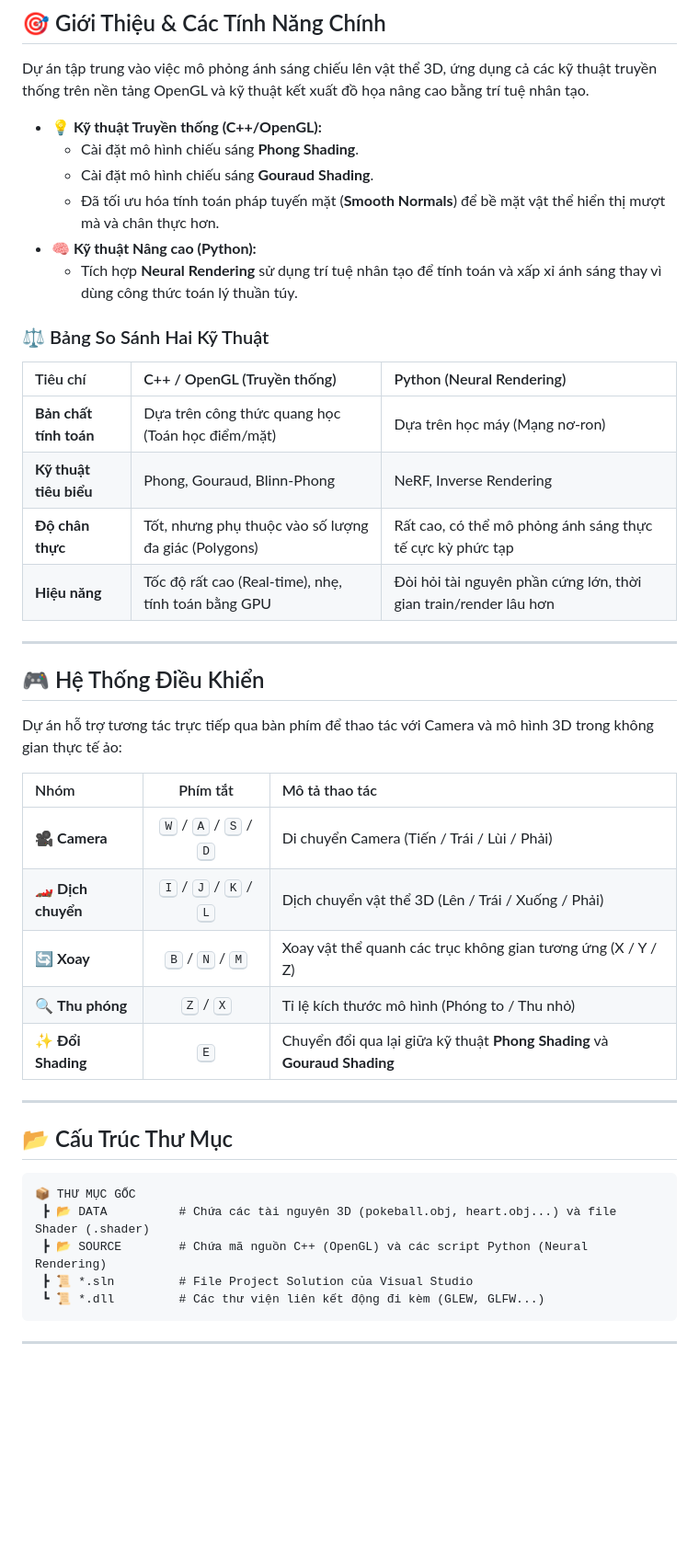
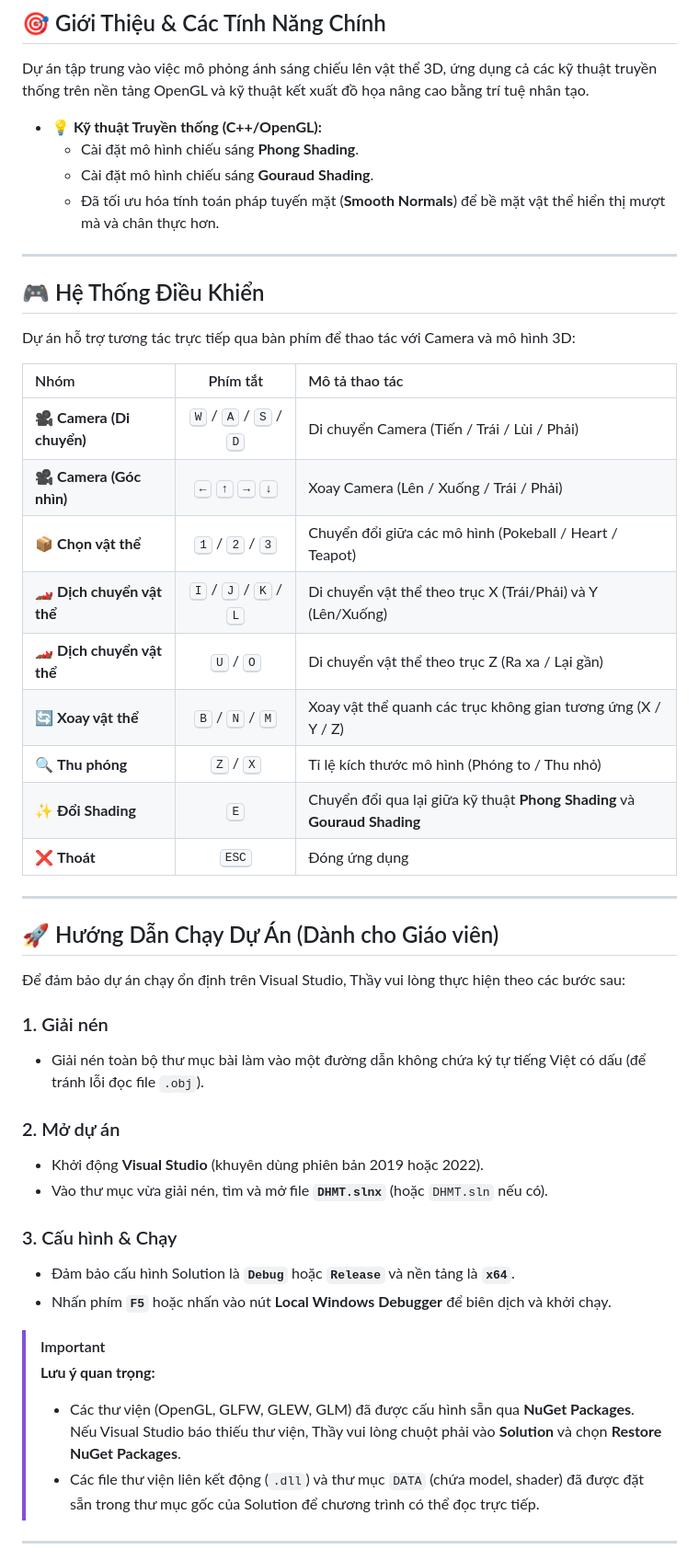
Before and after one commit to JeiKei1206/mo-phong-anh-sang-va-do-bong, a Markdown page: README.md, the part around one of its changes. Shown at 92% size. Rendered like a GitHub page; blank space fills up the shorter version.

````diff
--- a/README.md
+++ b/README.md
@@ -72,42 +30,45 @@ Dự án tập trung vào việc mô phỏng ánh sáng chiếu lên vật thể
   * Cài đặt mô hình chiếu sáng **Phong Shading**.
   * Cài đặt mô hình chiếu sáng **Gouraud Shading**.
   * Đã tối ưu hóa tính toán pháp tuyến mặt (**Smooth Normals**) để bề mặt vật thể hiển thị mượt mà và chân thực hơn.
-* 🧠 **Kỹ thuật Nâng cao (Python):**
-  * Tích hợp **Neural Rendering** sử dụng trí tuệ nhân tạo để tính toán và xấp xỉ ánh sáng thay vì dùng công thức toán lý thuần túy.
-
-### ⚖️ Bảng So Sánh Hai Kỹ Thuật
-
-| Tiêu chí | C++ / OpenGL (Truyền thống) | Python (Neural Rendering) |
-| :--- | :--- | :--- |
-| **Bản chất tính toán** | Dựa trên công thức quang học (Toán học điểm/mặt) | Dựa trên học máy (Mạng nơ-ron) |
-| **Kỹ thuật tiêu biểu** | Phong, Gouraud, Blinn-Phong | NeRF, Inverse Rendering |
-| **Độ chân thực** | Tốt, nhưng phụ thuộc vào số lượng đa giác (Polygons) | Rất cao, có thể mô phỏng ánh sáng thực tế cực kỳ phức tạp |
-| **Hiệu năng** | Tốc độ rất cao (Real-time), nhẹ, tính toán bằng GPU | Đòi hỏi tài nguyên phần cứng lớn, thời gian train/render lâu hơn |
 
 ---
 
 ## 🎮 Hệ Thống Điều Khiển
 
-Dự án hỗ trợ tương tác trực tiếp qua bàn phím để thao tác với Camera và mô hình 3D trong không gian thực tế ảo:
+Dự án hỗ trợ tương tác trực tiếp qua bàn phím để thao tác với Camera và mô hình 3D:
 
 | Nhóm | Phím tắt | Mô tả thao tác |
 | :--- | :---: | :--- |
-| 🎥 **Camera** | <kbd>W</kbd> / <kbd>A</kbd> / <kbd>S</kbd> / <kbd>D</kbd> | Di chuyển Camera (Tiến / Trái / Lùi / Phải) |
-| 🏎️ **Dịch chuyển** | <kbd>I</kbd> / <kbd>J</kbd> / <kbd>K</kbd> / <kbd>L</kbd> | Dịch chuyển vật thể 3D (Lên / Trái / Xuống / Phải) |
-| 🔄 **Xoay** | <kbd>B</kbd> / <kbd>N</kbd> / <kbd>M</kbd> | Xoay vật thể quanh các trục không gian tương ứng (X / Y / Z) |
+| 🎥 **Camera (Di chuyển)** | <kbd>W</kbd> / <kbd>A</kbd> / <kbd>S</kbd> / <kbd>D</kbd> | Di chuyển Camera (Tiến / Trái / Lùi / Phải) |
+| 🎥 **Camera (Góc nhìn)** | <kbd>←</kbd> <kbd>↑</kbd> <kbd>→</kbd> <kbd>↓</kbd> | Xoay Camera (Lên / Xuống / Trái / Phải) |
+| 📦 **Chọn vật thể** | <kbd>1</kbd> / <kbd>2</kbd> / <kbd>3</kbd> | Chuyển đổi giữa các mô hình (Pokeball / Heart / Teapot) |
+| 🏎️ **Dịch chuyển vật thể** | <kbd>I</kbd> / <kbd>J</kbd> / <kbd>K</kbd> / <kbd>L</kbd> | Di chuyển vật thể theo trục X (Trái/Phải) và Y (Lên/Xuống) |
+| 🏎️ **Dịch chuyển vật thể** | <kbd>U</kbd> / <kbd>O</kbd> | Di chuyển vật thể theo trục Z (Ra xa / Lại gần) |
+| 🔄 **Xoay vật thể** | <kbd>B</kbd> / <kbd>N</kbd> / <kbd>M</kbd> | Xoay vật thể quanh các trục không gian tương ứng (X / Y / Z) |
 | 🔍 **Thu phóng** | <kbd>Z</kbd> / <kbd>X</kbd> | Tỉ lệ kích thước mô hình (Phóng to / Thu nhỏ) |
 | ✨ **Đổi Shading**| <kbd>E</kbd> | Chuyển đổi qua lại giữa kỹ thuật **Phong Shading** và **Gouraud Shading** |
+| ❌ **Thoát** | <kbd>ESC</kbd> | Đóng ứng dụng |
 
 ---
 
-## 📂 Cấu Trúc Thư Mục
+## 🚀 Hướng Dẫn Chạy Dự Án (Dành cho Giáo viên)
 
-```text
-📦 THƯ MỤC GỐC
- ┣ 📂 DATA          # Chứa các tài nguyên 3D (pokeball.obj, heart.obj...) và file Shader (.shader)
- ┣ 📂 SOURCE        # Chứa mã nguồn C++ (OpenGL) và các script Python (Neural Rendering)
- ┣ 📜 *.sln         # File Project Solution của Visual Studio
- ┗ 📜 *.dll         # Các thư viện liên kết động đi kèm (GLEW, GLFW...)
-```
+Để đảm bảo dự án chạy ổn định trên Visual Studio, Thầy vui lòng thực hiện theo các bước sau:
+
+### 1. Giải nén
+* Giải nén toàn bộ thư mục bài làm vào một đường dẫn không chứa ký tự tiếng Việt có dấu (để tránh lỗi đọc file `.obj`).
+
+### 2. Mở dự án
+* Khởi động **Visual Studio** (khuyên dùng phiên bản 2019 hoặc 2022).
+* Vào thư mục vừa giải nén, tìm và mở file **`DHMT.slnx`** (hoặc `DHMT.sln` nếu có).
+
+### 3. Cấu hình & Chạy
+* Đảm bảo cấu hình Solution là **`Debug`** hoặc **`Release`** và nền tảng là **`x64`**.
+* Nhấn phím **`F5`** hoặc nhấn vào nút **Local Windows Debugger** để biên dịch và khởi chạy.
+
+> [!IMPORTANT]
+> **Lưu ý quan trọng:**
+> * Các thư viện (OpenGL, GLFW, GLEW, GLM) đã được cấu hình sẵn qua **NuGet Packages**. Nếu Visual Studio báo thiếu thư viện, Thầy vui lòng chuột phải vào **Solution** và chọn **Restore NuGet Packages**.
+> * Các file thư viện liên kết động (`.dll`) và thư mục `DATA` (chứa model, shader) đã được đặt sẵn trong thư mục gốc của Solution để chương trình có thể đọc trực tiếp.
 
 ---
````
Also changed, not shown: other parts of README.md (+0 -61 lines).
